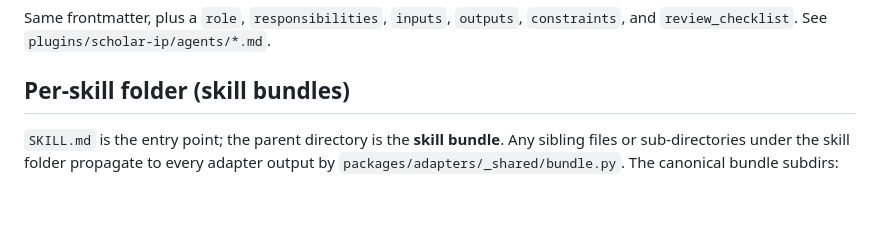
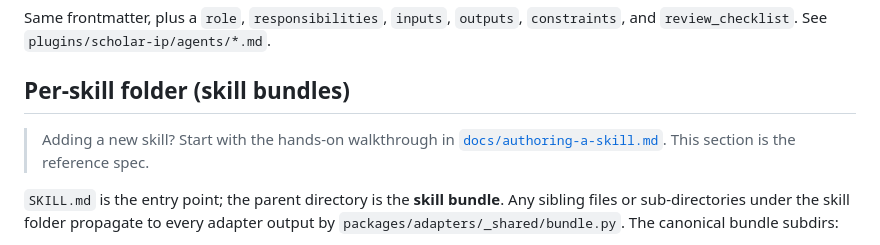
Before and after one commit to zgdd12345/scholar-ip-copilot, a Markdown page: docs/plugin-format.md, the part around the change. GitHub-like rendering; blank space fills up the shorter version.

```diff
--- a/docs/plugin-format.md
+++ b/docs/plugin-format.md
@@ -141,6 +141,8 @@ Same frontmatter, plus a `role`, `responsibilities`, `inputs`, `outputs`, `const
 
 ## Per-skill folder (skill bundles)
 
+> Adding a new skill? Start with the hands-on walkthrough in [`docs/authoring-a-skill.md`](authoring-a-skill.md). This section is the reference spec.
+
 `SKILL.md` is the entry point; the parent directory is the **skill bundle**. Any sibling files or sub-directories under the skill folder propagate to every adapter output by `packages/adapters/_shared/bundle.py`. The canonical bundle subdirs:
 
 - `references/` — markdown deep-dives loaded on demand (per-stage spec, schemas, failure-mode catalog, etc.). Used heavily by `skills/deep-literature-review/` which ships 12 references files (one per pipeline stage + 6 cross-cutting).
```
Also changed, not shown: docs/authoring-a-skill.md (added, +129 -0 lines), docs/optimization-status.md (+8 -1 lines).
